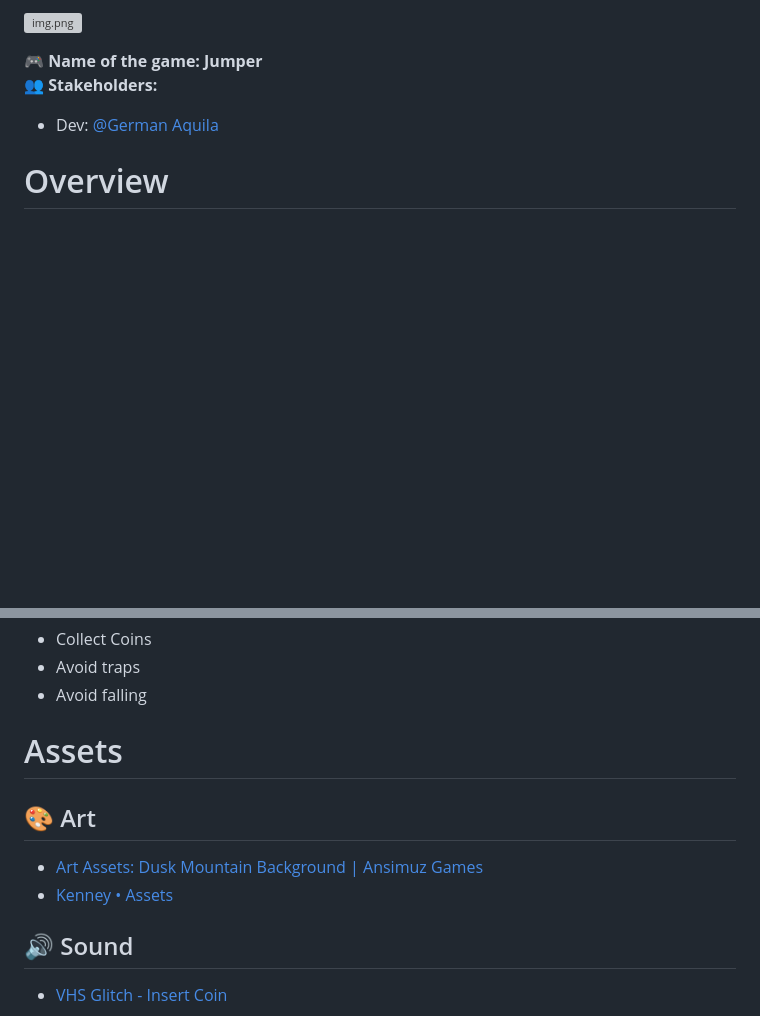
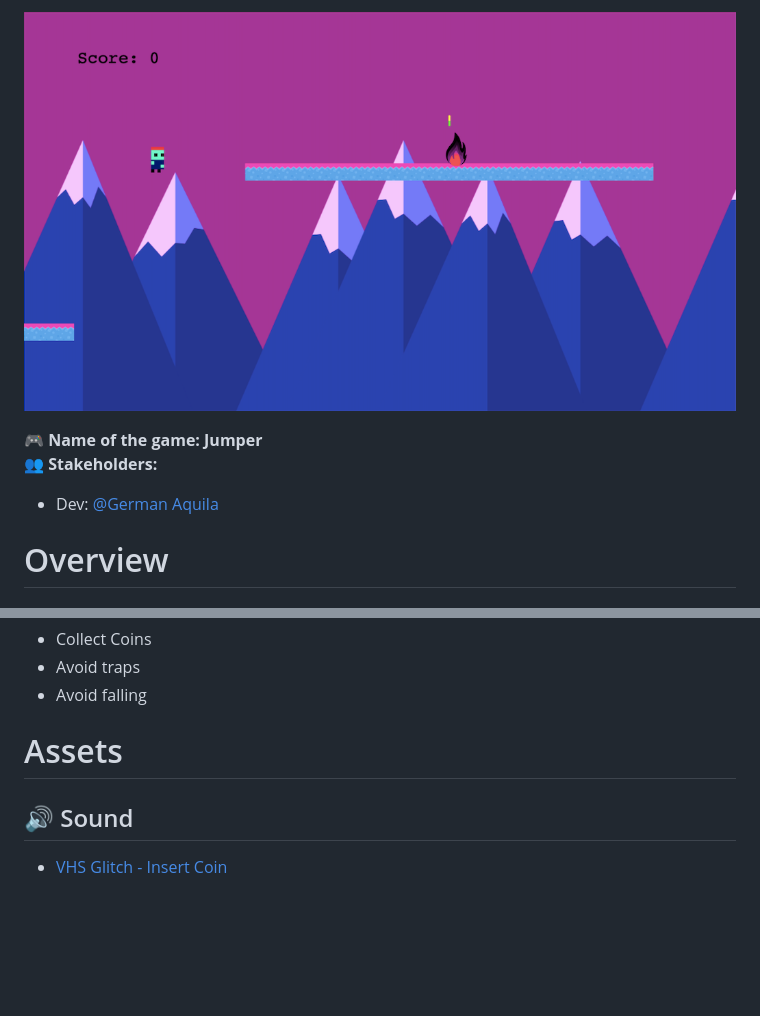
Before and after one commit to realisticattorney/JS-Platform, a Markdown page: GDD.md, 2 parts joined by grey strips. Rendered like a GitHub page; pictures changed too: assets/screenshot.png (added); blank space fills up the shorter version; grey boxes are pictures that could not be loaded.

Commit message:
Add screenshot to GDD

```diff
--- a/GDD.md
+++ b/GDD.md
@@ -1,4 +1,4 @@
-![img.png](img.png)
+![screenshot](assets/screenshot.png)
 
 **🎮️ Name of the game: Jumper\
 👥 Stakeholders:**
@@ -59,11 +59,6 @@ As the radioactive boy you can perform double jumps to go from one platform to t
 
 # Assets
 
-## 🎨 Art
-
-- [Art Assets: Dusk Mountain Background | Ansimuz Games](https://ansimuz.com/site/art-assets-dusk-mountain-background/)
-- [Kenney • Assets](https://www.kenney.nl/assets)
-
 ## 🔊 Sound
 
 - [VHS Glitch - Insert Coin](https://youtu.be/rShyYcdWeK0)
```
Also changed, not shown: 1 other file.
